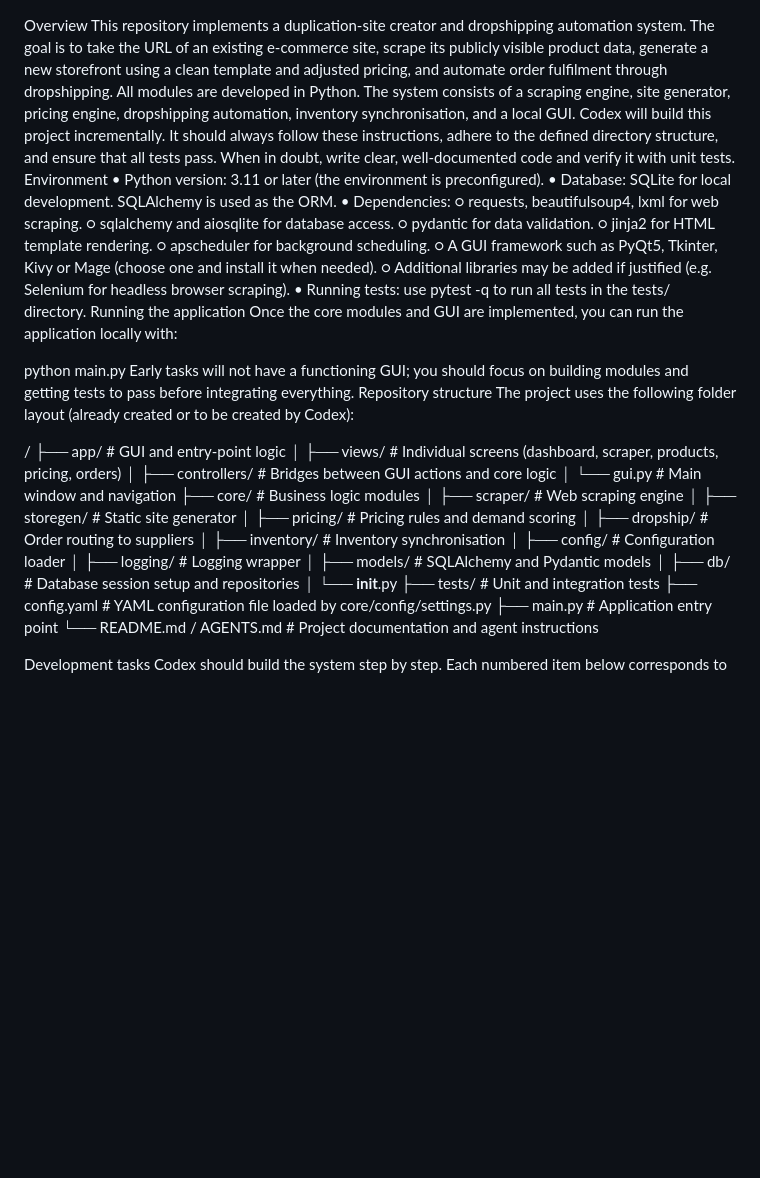
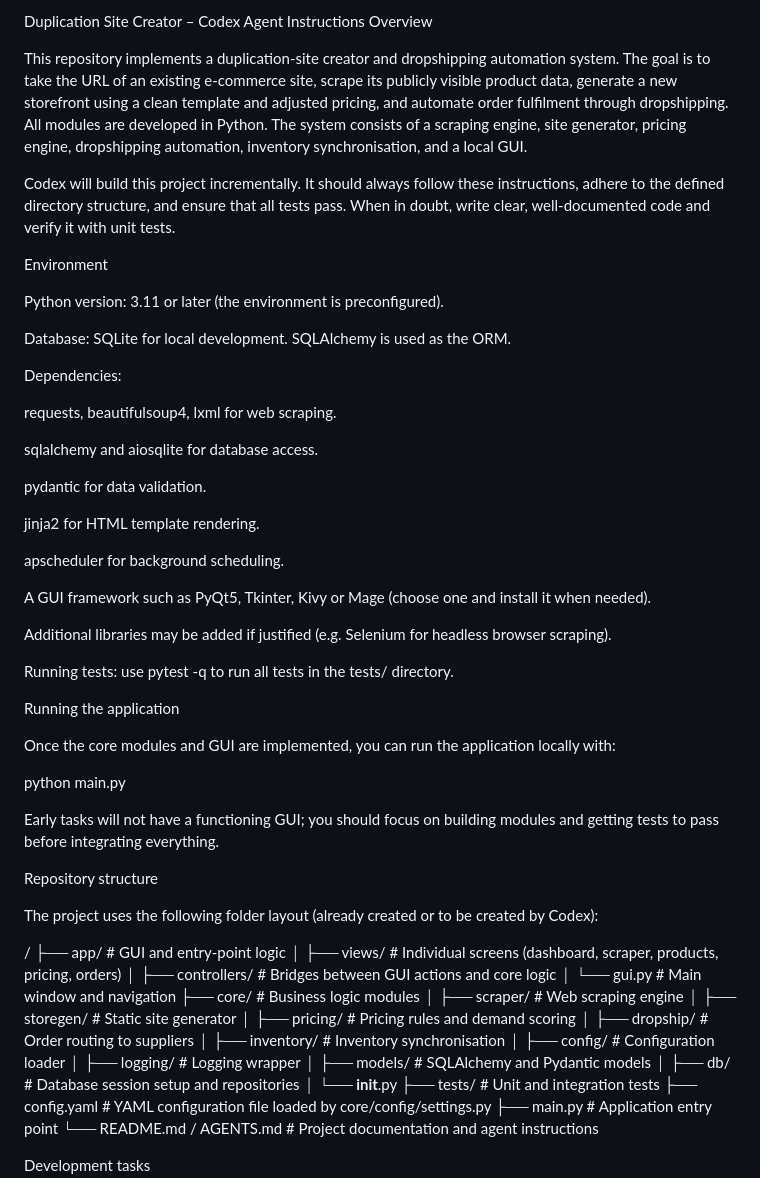
Before and after one commit to BakerLogIX/DuplicateSiteCreator, a Markdown page: AGENTS.md, the part around one of its changes. Rendered like a GitHub page; blank space fills up the shorter version.

```diff
--- a/AGENTS.md
+++ b/AGENTS.md
@@ -1,24 +1,45 @@
+Duplication Site Creator – Codex Agent Instructions
 Overview
+
 This repository implements a duplication‑site creator and dropshipping automation system. The goal is to take the URL of an existing e‑commerce site, scrape its publicly visible product data, generate a new storefront using a clean template and adjusted pricing, and automate order fulfilment through dropshipping. All modules are developed in Python. The system consists of a scraping engine, site generator, pricing engine, dropshipping automation, inventory synchronisation, and a local GUI.
+
 Codex will build this project incrementally. It should always follow these instructions, adhere to the defined directory structure, and ensure that all tests pass. When in doubt, write clear, well‑documented code and verify it with unit tests.
+
 Environment
-	• Python version: 3.11 or later (the environment is preconfigured).
-	• Database: SQLite for local development. SQLAlchemy is used as the ORM.
-	• Dependencies:
-		○ requests, beautifulsoup4, lxml for web scraping.
-		○ sqlalchemy and aiosqlite for database access.
-		○ pydantic for data validation.
-		○ jinja2 for HTML template rendering.
-		○ apscheduler for background scheduling.
-		○ A GUI framework such as PyQt5, Tkinter, Kivy or Mage (choose one and install it when needed).
-		○ Additional libraries may be added if justified (e.g. Selenium for headless browser scraping).
-	• Running tests: use pytest -q to run all tests in the tests/ directory.
+
+Python version: 3.11 or later (the environment is preconfigured).
+
+Database: SQLite for local development. SQLAlchemy is used as the ORM.
+
+Dependencies:
+
+requests, beautifulsoup4, lxml for web scraping.
+
+sqlalchemy and aiosqlite for database access.
+
+pydantic for data validation.
+
+jinja2 for HTML template rendering.
+
+apscheduler for background scheduling.
+
+A GUI framework such as PyQt5, Tkinter, Kivy or Mage (choose one and install it when needed).
+
+Additional libraries may be added if justified (e.g. Selenium for headless browser scraping).
+
+Running tests: use pytest -q to run all tests in the tests/ directory.
+
 Running the application
+
 Once the core modules and GUI are implemented, you can run the application locally with:
 
 python main.py
+
+
 Early tasks will not have a functioning GUI; you should focus on building modules and getting tests to pass before integrating everything.
+
 Repository structure
+
 The project uses the following folder layout (already created or to be created by Codex):
 
 /
@@ -43,4 +64,5 @@ The project uses the following folder layout (already created or to be created b
 └── README.md / AGENTS.md # Project documentation and agent instructions
 
 Development tasks
+
 Codex should build the system step by step. Each numbered item below corresponds to a discrete task that Codex can run in isolation. After completing a task, commit the changes in its environment, verify that the associated tests pass, and move to the next task. If tests fail, fix the code and rerun them until they pass.
```
Also changed, not shown: other parts of AGENTS.md (+134 -62 lines).
